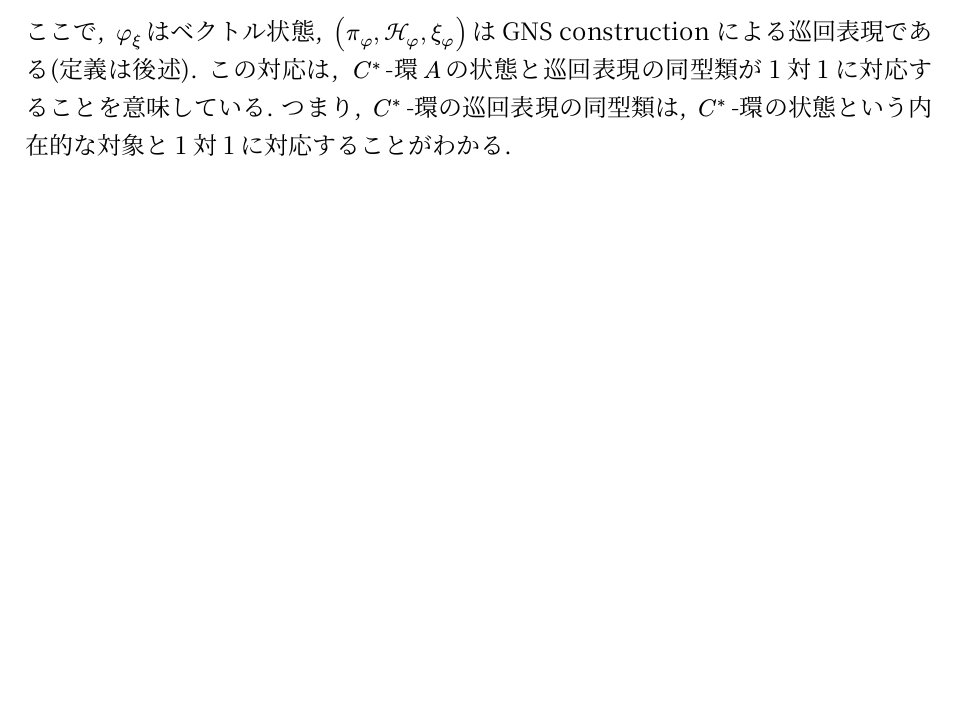
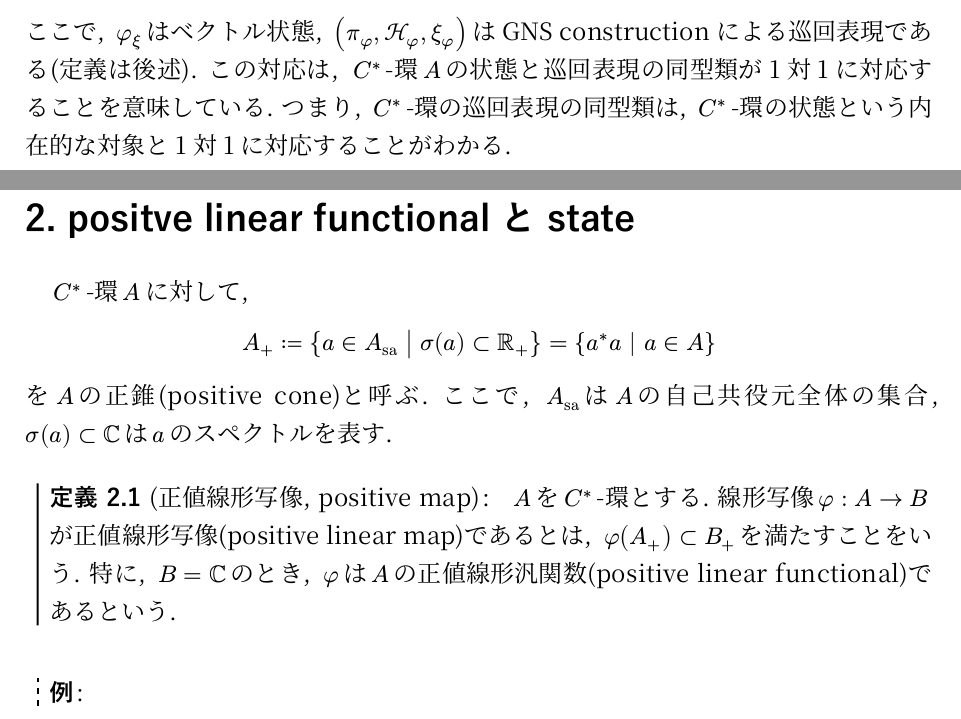
Before and after one commit to chickbone/commentary-on-Murphy, a Typst document (GNS.typ): part of page 2 of 3 before the commit and two parts of pages 2 and 3 of 4 after it, the two joined at a grey line, cut so that both start at the same text, the shorter picture padded with empty space. The pictures show the PDF file GNS.pdf that the author committed with the source.

Commit message:
write section 2 in GNS.typ

```diff
--- a/GNS.typ
+++ b/GNS.typ
@@ -70,6 +70,23 @@ $
 
 ここで、$phi_xi$はベクトル状態、$(pi_phi, cal(H)_phi, xi_phi)$はGNS constructionによる巡回表現である(定義は後述)。この対応は、$C^*$-環$A$の状態と巡回表現の同型類が1対1に対応することを意味している。つまり、$C^*$-環の巡回表現の同型類は、$C^*$-環の状態という内在的な対象と1対1に対応することがわかる。
 
+=  positve linear functional と state
+
+$C^*$-環$A$に対して、
+$
+  A_plus := {a in A_"sa" mid(|) sigma(a) subset RR_plus} =  {a^* a | a in A}
+$
+を$A$の正錐(positive cone)と呼ぶ。ここで、$A_"sa"$は$A$の自己共役元全体の集合、$sigma(a) subset CC$は$a$のスペクトルを表す。
+
+#definition("正値線形写像, positive map")[
+  $A$を$C^*$-環とする。線形写像$phi : A -> B$が正値線形写像(positive linear map)であるとは、$phi(A_plus) subset B_plus$を満たすことをいう。特に、$B = CC$のとき、$phi$は$A$の正値線形汎関数(positive linear functional)であるという。
+]
+
+#example-ja()[
+
+]
+
+#pagebreak()
 @strung2021introduction @tomatsu2024operators
 
 #bibliography("references.bib", title: "参考文献", style: "ieee")
```
Also changed, not shown: GNS.pdf.
